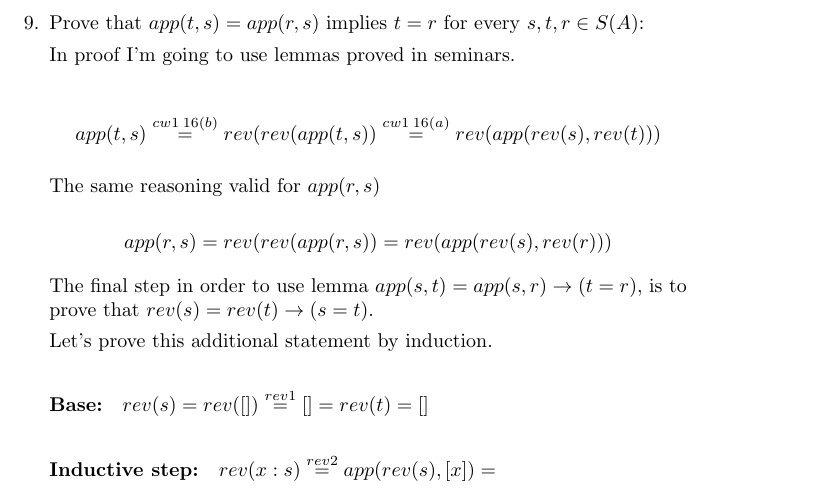
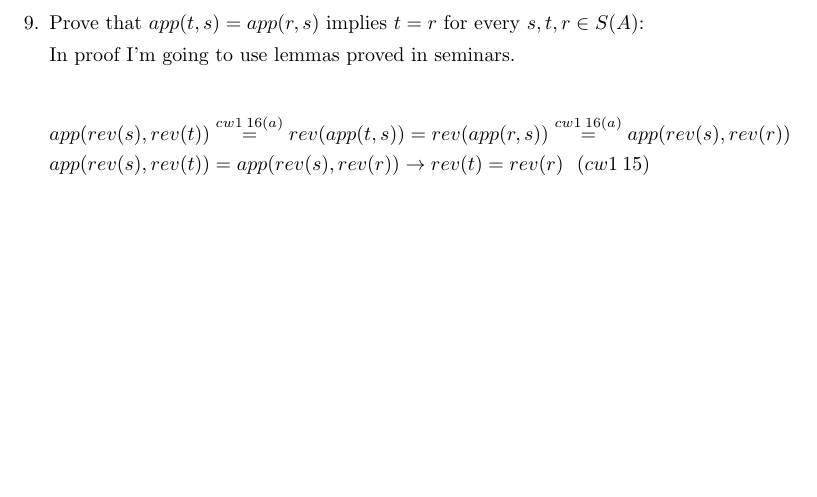
Before and after one commit to dsba-stranger/solutions, a LaTeX problem sheet (discrete_math/tex/hw3.tex): part of page 3 of 3, cut so that both start at the same text, the shorter picture padded with empty space. Compiled offline with pdfLaTeX.

Commit message:
HW3 DM WIP 2

```diff
--- a/discrete_math/tex/hw3.tex
+++ b/discrete_math/tex/hw3.tex
@@ -91,18 +91,10 @@ $lh(rev(x : s)) \stackrel{rev2}{=} lh(app(rev(s), [x])) \stackrel{(b)}{=} lh(rev
 
 In proof I'm going to use lemmas proved in seminars.
 
-\[app(t, s) \stackrel{cw1 \: 16(b)}{=} rev(rev(app(t, s)) \stackrel{cw1 \: 16(a)}{=} rev(app(rev(s), rev(t)))\]
-
-The same reasoning valid for $app(r, s)$
-
-\[app(r, s) = rev(rev(app(r, s)) = rev(app(rev(s), rev(r)))\]
-
-The final step in order to use lemma $app(s, t) = app(s, r) \to (t = r)$, is to prove that $rev(s) = rev(t) \to (s = t)$.
-
-Let's prove this additional statement by induction.
-
-\paragraph{Base:} $rev(s) = rev([]) \stackrel{rev1}{=} [] = rev(t) = []$
-\paragraph{Inductive step:} $rev(x : s) \stackrel{rev2}{=} app(rev(s), [x]) = $
+\begin{align*}
+&app(rev(s), rev(t)) \stackrel{cw1 \: 16(a)}{=} rev(app(t, s)) = rev(app(r, s)) \stackrel{cw1 \: 16(a)}{=} app(rev(s), rev(r))\\
+&app(rev(s), rev(t)) = app(rev(s), rev(r)) \to rev(t) = rev(r) \:\:\:(cw1 \: 15)
+\end{align*}
 
 \end{enumerate}
 
```
